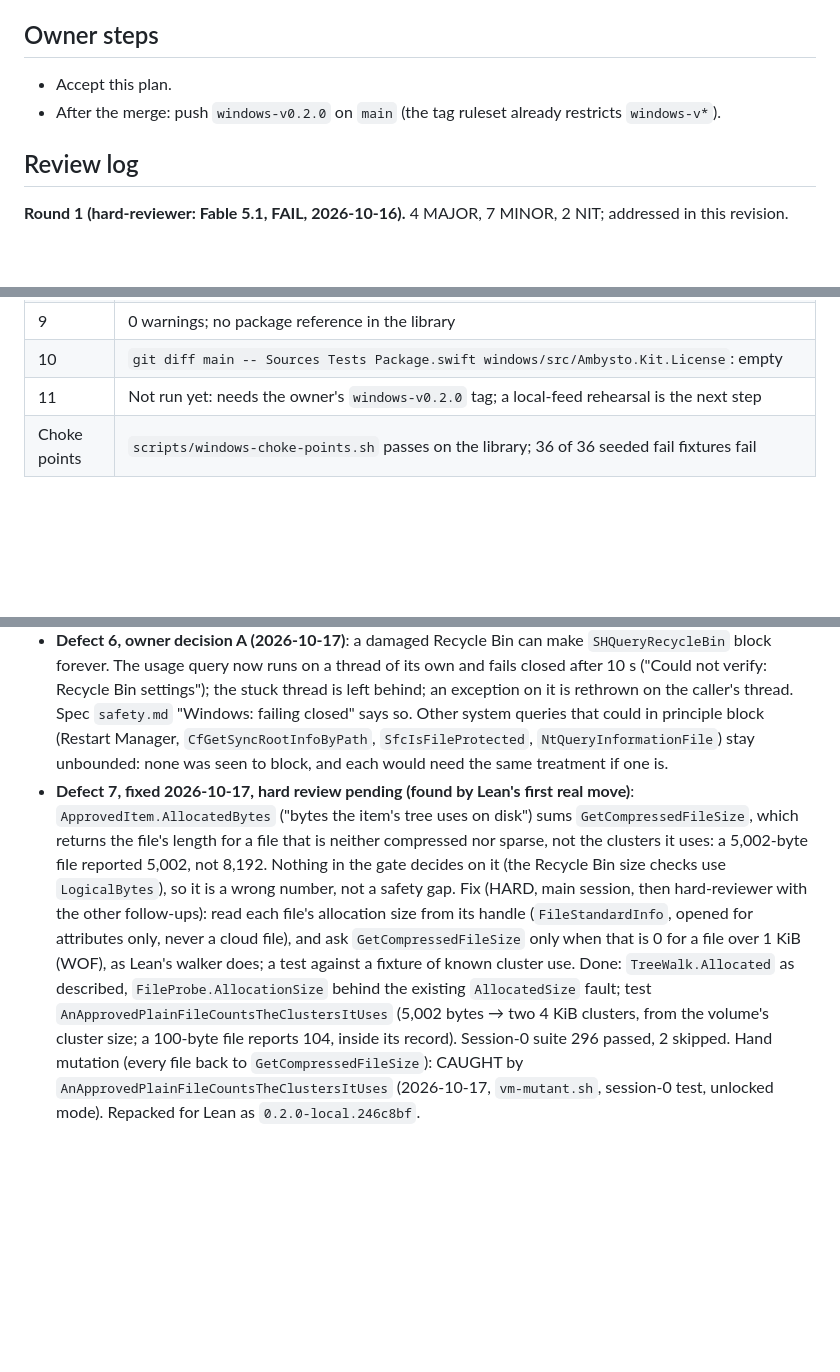
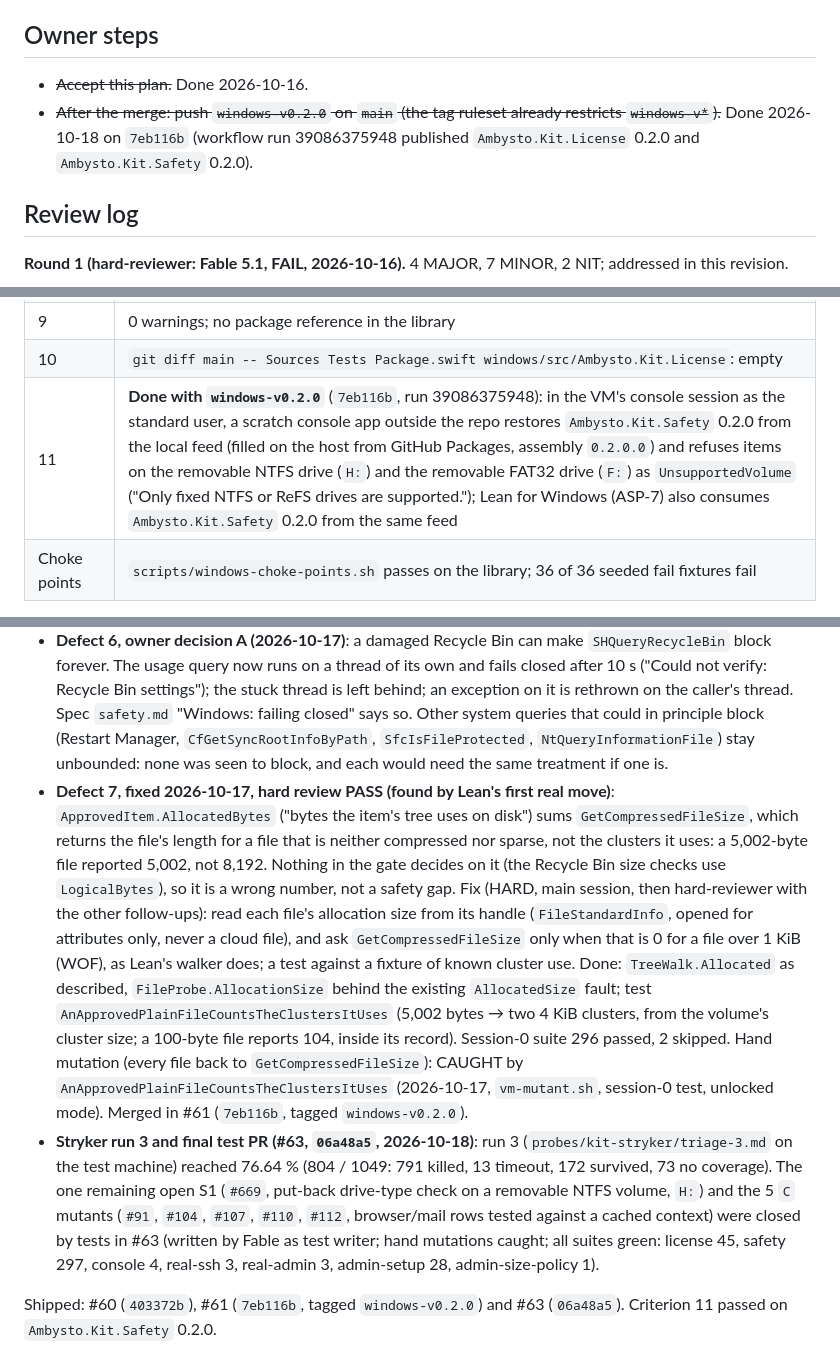
Before and after one commit to ambysto/ambysto-kit, a Markdown page: intent/2026-10-16-kit-windows-safety.plan.md, 3 parts joined by grey strips. GitHub-like rendering; blank space fills up the shorter version.

Commit message:
APS-24 shipped: criterion 11 proof, Stryker run-3 record and CLAUDE.md release line (APS-24)

```diff
--- a/intent/2026-10-16-kit-windows-safety.plan.md
+++ b/intent/2026-10-16-kit-windows-safety.plan.md
@@ -125,8 +125,8 @@ Not run here: anything on macOS (out of scope on this machine).
 
 ## Owner steps
 
-- Accept this plan.
-- After the merge: push `windows-v0.2.0` on `main` (the tag ruleset already restricts `windows-v*`).
+- ~~Accept this plan.~~ Done 2026-10-16.
+- ~~After the merge: push `windows-v0.2.0` on `main` (the tag ruleset already restricts `windows-v*`).~~ Done 2026-10-18 on `7eb116b` (workflow run 39086375948 published `Ambysto.Kit.License` 0.2.0 and `Ambysto.Kit.Safety` 0.2.0).
 
 ## Review log
 
@@ -178,7 +178,7 @@ Not run here: anything on macOS (out of scope on this machine).
 | 8 | An allow-everything rule cannot pass a never-touch item and is not even asked; `Administrators`-owned folders are not the user's |
 | 9 | 0 warnings; no package reference in the library |
 | 10 | `git diff main -- Sources Tests Package.swift windows/src/Ambysto.Kit.License`: empty |
-| 11 | Not run yet: needs the owner's `windows-v0.2.0` tag; a local-feed rehearsal is the next step |
+| 11 | **Done with `windows-v0.2.0`** (`7eb116b`, run 39086375948): in the VM's console session as the standard user, a scratch console app outside the repo restores `Ambysto.Kit.Safety` 0.2.0 from the local feed (filled on the host from GitHub Packages, assembly `0.2.0.0`) and refuses items on the removable NTFS drive (`H:`) and the removable FAT32 drive (`F:`) as `UnsupportedVolume` ("Only fixed NTFS or ReFS drives are supported."); Lean for Windows (ASP-7) also consumes `Ambysto.Kit.Safety` 0.2.0 from the same feed |
 | Choke points | `scripts/windows-choke-points.sh` passes on the library; 36 of 36 seeded fail fixtures fail |
 
 Not run: anything on macOS (out of scope on this machine).
@@ -196,4 +196,7 @@ Follow-up build notes (2026-10-17):
 - **G13**: a put-back destination behind a link Windows will not follow for anyone (`ERROR_UNTRUSTED_MOUNT_POINT`, a standard user's junction) was refused as CouldNotVerify; it is now refused as a link. The gates on 0c1d780 saw the test fail; it passes with the fix.
 - **Test bed incident**: the new G07 fixture (an administrator-made junction to `E:\`) combined with `icacls /T` in setup and `takeown /R` + `icacls /T` in teardown. Both follow junctions, so they rewrote E:'s ACLs, and `SHQueryRecycleBin(E:\)` then blocked a testhost for two hours. Setup and teardown now work item by item and never enter a reparse point; an ACL listing of E: and G: before and after a setup/teardown cycle showed no change outside the fixture. The test machine's E: Recycle Bin was repaired in a new default snapshot, `ambysto-testbed-2026-10-17`.
 - **Defect 6, owner decision A (2026-10-17)**: a damaged Recycle Bin can make `SHQueryRecycleBin` block forever. The usage query now runs on a thread of its own and fails closed after 10 s ("Could not verify: Recycle Bin settings"); the stuck thread is left behind; an exception on it is rethrown on the caller's thread. Spec `safety.md` "Windows: failing closed" says so. Other system queries that could in principle block (Restart Manager, `CfGetSyncRootInfoByPath`, `SfcIsFileProtected`, `NtQueryInformationFile`) stay unbounded: none was seen to block, and each would need the same treatment if one is.
-- **Defect 7, fixed 2026-10-17, hard review pending (found by Lean's first real move)**: `ApprovedItem.AllocatedBytes` ("bytes the item's tree uses on disk") sums `GetCompressedFileSize`, which returns the file's length for a file that is neither compressed nor sparse, not the clusters it uses: a 5,002-byte file reported 5,002, not 8,192. Nothing in the gate decides on it (the Recycle Bin size checks use `LogicalBytes`), so it is a wrong number, not a safety gap. Fix (HARD, main session, then hard-reviewer with the other follow-ups): read each file's allocation size from its handle (`FileStandardInfo`, opened for attributes only, never a cloud file), and ask `GetCompressedFileSize` only when that is 0 for a file over 1 KiB (WOF), as Lean's walker does; a test against a fixture of known cluster use. Done: `TreeWalk.Allocated` as described, `FileProbe.AllocationSize` behind the existing `AllocatedSize` fault; test `AnApprovedPlainFileCountsTheClustersItUses` (5,002 bytes → two 4 KiB clusters, from the volume's cluster size; a 100-byte file reports 104, inside its record). Session-0 suite 296 passed, 2 skipped. Hand mutation (every file back to `GetCompressedFileSize`): CAUGHT by `AnApprovedPlainFileCountsTheClustersItUses` (2026-10-17, `vm-mutant.sh`, session-0 test, unlocked mode). Repacked for Lean as `0.2.0-local.246c8bf`.
+- **Defect 7, fixed 2026-10-17, hard review PASS (found by Lean's first real move)**: `ApprovedItem.AllocatedBytes` ("bytes the item's tree uses on disk") sums `GetCompressedFileSize`, which returns the file's length for a file that is neither compressed nor sparse, not the clusters it uses: a 5,002-byte file reported 5,002, not 8,192. Nothing in the gate decides on it (the Recycle Bin size checks use `LogicalBytes`), so it is a wrong number, not a safety gap. Fix (HARD, main session, then hard-reviewer with the other follow-ups): read each file's allocation size from its handle (`FileStandardInfo`, opened for attributes only, never a cloud file), and ask `GetCompressedFileSize` only when that is 0 for a file over 1 KiB (WOF), as Lean's walker does; a test against a fixture of known cluster use. Done: `TreeWalk.Allocated` as described, `FileProbe.AllocationSize` behind the existing `AllocatedSize` fault; test `AnApprovedPlainFileCountsTheClustersItUses` (5,002 bytes → two 4 KiB clusters, from the volume's cluster size; a 100-byte file reports 104, inside its record). Session-0 suite 296 passed, 2 skipped. Hand mutation (every file back to `GetCompressedFileSize`): CAUGHT by `AnApprovedPlainFileCountsTheClustersItUses` (2026-10-17, `vm-mutant.sh`, session-0 test, unlocked mode). Merged in #61 (`7eb116b`, tagged `windows-v0.2.0`).
+- **Stryker run 3 and final test PR (#63, `06a48a5`, 2026-10-18)**: run 3 (`probes/kit-stryker/triage-3.md` on the test machine) reached 76.64 % (804 / 1049: 791 killed, 13 timeout, 172 survived, 73 no coverage). The one remaining open S1 (`#669`, put-back drive-type check on a removable NTFS volume, `H:`) and the 5 `C` mutants (`#91`, `#104`, `#107`, `#110`, `#112`, browser/mail rows tested against a cached context) were closed by tests in #63 (written by Fable as test writer; hand mutations caught; all suites green: license 45, safety 297, console 4, real-ssh 3, real-admin 3, admin-setup 28, admin-size-policy 1).
+
+Shipped: #60 (`403372b`), #61 (`7eb116b`, tagged `windows-v0.2.0`) and #63 (`06a48a5`). Criterion 11 passed on `Ambysto.Kit.Safety` 0.2.0.
```
Also changed, not shown: CLAUDE.md (+1 -1 lines), intent/2026-10-16-kit-windows-safety.md (+1 -1 lines).
